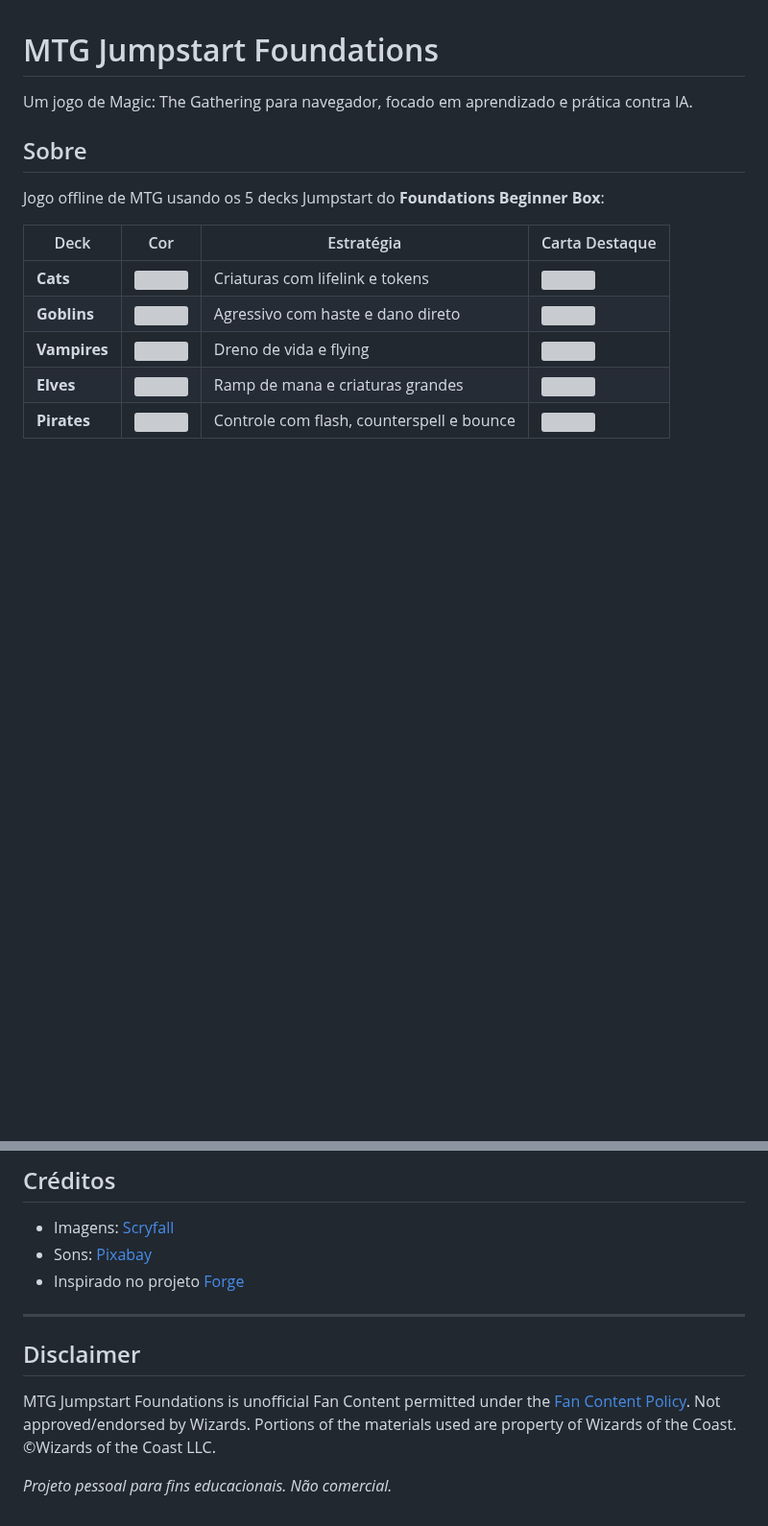
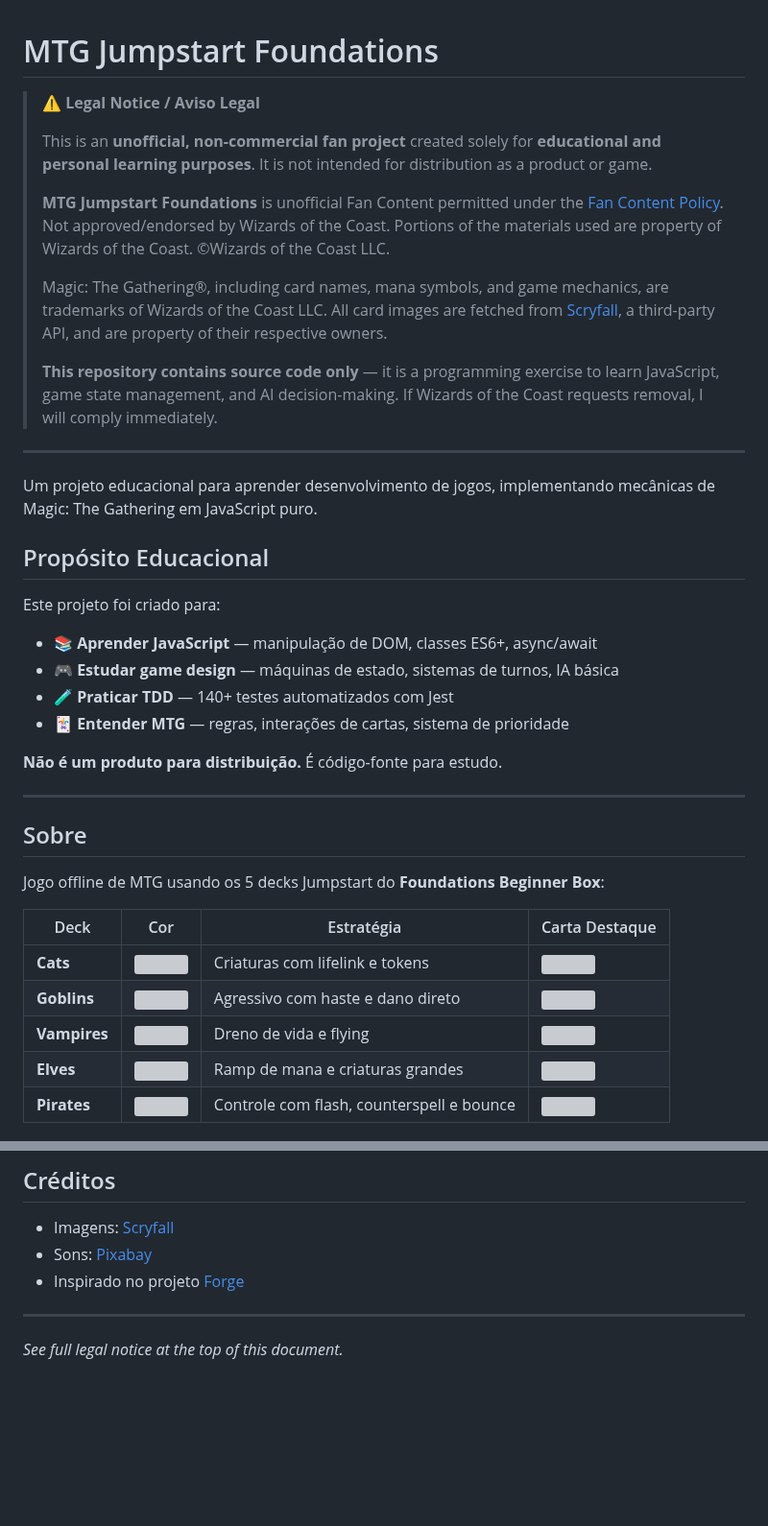
Before and after one commit to lntosi/mtg-fdn, a Markdown page: README.md, 2 parts joined by grey strips. Shown at 96% size. GitHub-like rendering; blank space fills up the shorter version; grey boxes are pictures that could not be loaded.

Commit message:
docs: add comprehensive legal disclaimer and educational purpose section

```diff
--- a/README.md
+++ b/README.md
@@ -1,6 +1,30 @@
 # MTG Jumpstart Foundations
 
-Um jogo de Magic: The Gathering para navegador, focado em aprendizado e prática contra IA.
+> **⚠️ Legal Notice / Aviso Legal**
+>
+> This is an **unofficial, non-commercial fan project** created solely for **educational and personal learning purposes**. It is not intended for distribution as a product or game.
+>
+> **MTG Jumpstart Foundations** is unofficial Fan Content permitted under the [Fan Content Policy](https://company.wizards.com/en/legal/fancontentpolicy). Not approved/endorsed by Wizards of the Coast. Portions of the materials used are property of Wizards of the Coast. ©Wizards of the Coast LLC.
+>
+> Magic: The Gathering®, including card names, mana symbols, and game mechanics, are trademarks of Wizards of the Coast LLC. All card images are fetched from [Scryfall](https://scryfall.com/), a third-party API, and are property of their respective owners.
+>
+> **This repository contains source code only** — it is a programming exercise to learn JavaScript, game state management, and AI decision-making. If Wizards of the Coast requests removal, I will comply immediately.
+
+---
+
+Um projeto educacional para aprender desenvolvimento de jogos, implementando mecânicas de Magic: The Gathering em JavaScript puro.
+
+## Propósito Educacional
+
+Este projeto foi criado para:
+- 📚 **Aprender JavaScript** — manipulação de DOM, classes ES6+, async/await
+- 🎮 **Estudar game design** — máquinas de estado, sistemas de turnos, IA básica
+- 🧪 **Praticar TDD** — 140+ testes automatizados com Jest
+- 🃏 **Entender MTG** — regras, interações de cartas, sistema de prioridade
+
+**Não é um produto para distribuição.** É código-fonte para estudo.
+
+---
 
 ## Sobre
 
@@ -155,8 +179,4 @@ Veja [ROADMAP.md](ROADMAP.md) para o plano completo de desenvolvimento, incluind
 
 ---
 
-## Disclaimer
-
-MTG Jumpstart Foundations is unofficial Fan Content permitted under the [Fan Content Policy](https://company.wizards.com/en/legal/fancontentpolicy). Not approved/endorsed by Wizards. Portions of the materials used are property of Wizards of the Coast. ©Wizards of the Coast LLC.
-
-*Projeto pessoal para fins educacionais. Não comercial.*
+*See full legal notice at the top of this document.*
```
